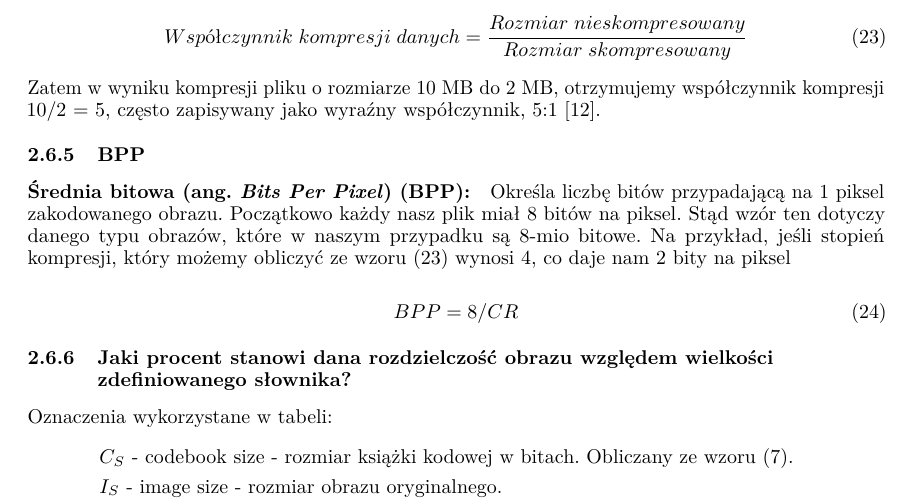
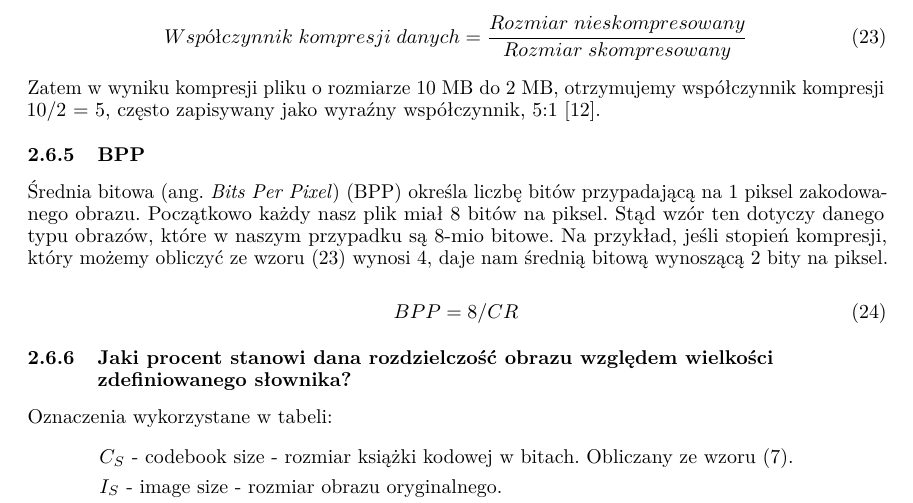
Before and after one commit to karlosos/image_vector_quantization, a LaTeX paper (docs/quantization.tex): part of page 12 of 21, cut so that both start at the same text. Compiled offline with pdfLaTeX.

Commit message:
:bug: fix typos

```diff
--- a/docs/quantization.tex
+++ b/docs/quantization.tex
@@ -577,8 +577,7 @@ Zatem w wyniku kompresji pliku o rozmiarze 10 MB do 2 MB, otrzymujemy współczy
 
 \subsubsection{BPP}
 
-\paragraph{Średnia bitowa (ang. \emph{Bits Per Pixel}) (BPP):}
-Określa liczbę bitów przypadającą na 1 piksel zakodowanego obrazu. Początkowo każdy nasz plik miał 8 bitów na piksel. Stąd wzór ten dotyczy danego typu obrazów, które w naszym przypadku są 8-mio bitowe. Na przykład, jeśli stopień kompresji, który możemy obliczyć ze wzoru (\ref{eq:cr}) wynosi 4, co daje nam 2 bity na piksel
+Średnia bitowa (ang. \emph{Bits Per Pixel}) (BPP) określa liczbę bitów przypadającą na 1 piksel zakodowanego obrazu. Początkowo każdy nasz plik miał 8 bitów na piksel. Stąd wzór ten dotyczy danego typu obrazów, które w naszym przypadku są 8-mio bitowe. Na przykład, jeśli stopień kompresji, który możemy obliczyć ze wzoru (\ref{eq:cr}) wynosi 4, daje nam średnią bitową wynoszącą 2 bity na piksel.
 
 \begin{equation}
 BPP = 8 / CR
```
